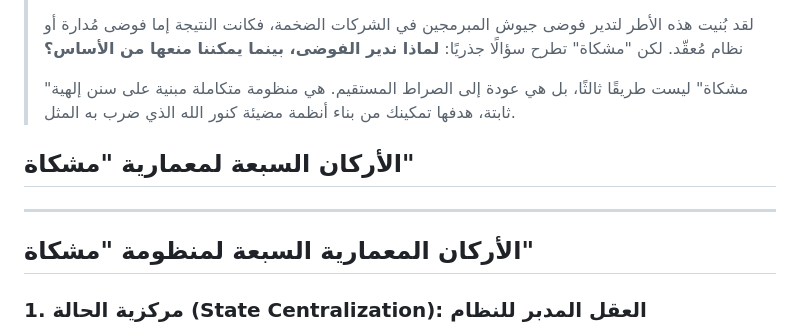
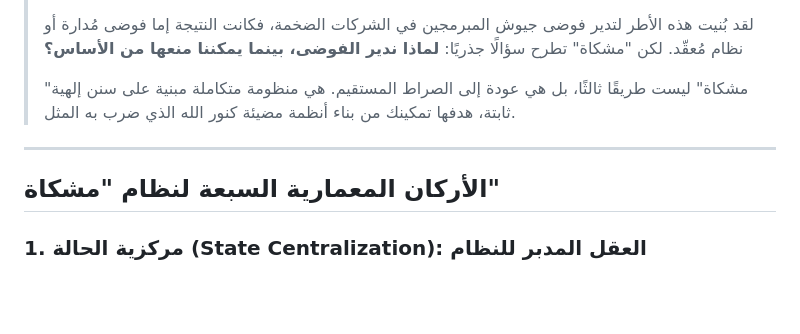
Before and after one commit to quranaicode-oss/mishkah, a Markdown page: README.md, the part around the change. Drawn GitHub-style; blank space fills up the shorter version.

```diff
--- a/README.md
+++ b/README.md
@@ -19,12 +19,9 @@
 >
 > "مشكاة" ليست طريقًا ثالثًا، بل هي عودة إلى الصراط المستقيم. هي منظومة متكاملة مبنية على سنن إلهية ثابتة، هدفها تمكينك من بناء أنظمة مضيئة كنور الله الذي ضرب به المثل.
 
-## الأركان السبعة لمعمارية "مشكاة"
-
-
 -----
 
-## الأركان المعمارية السبعة لمنظومة "مشكاة"
+## الأركان المعمارية السبعة لنظام "مشكاة"
 
 ### 1\. مركزية الحالة (State Centralization): العقل المدبر للنظام
 
```
